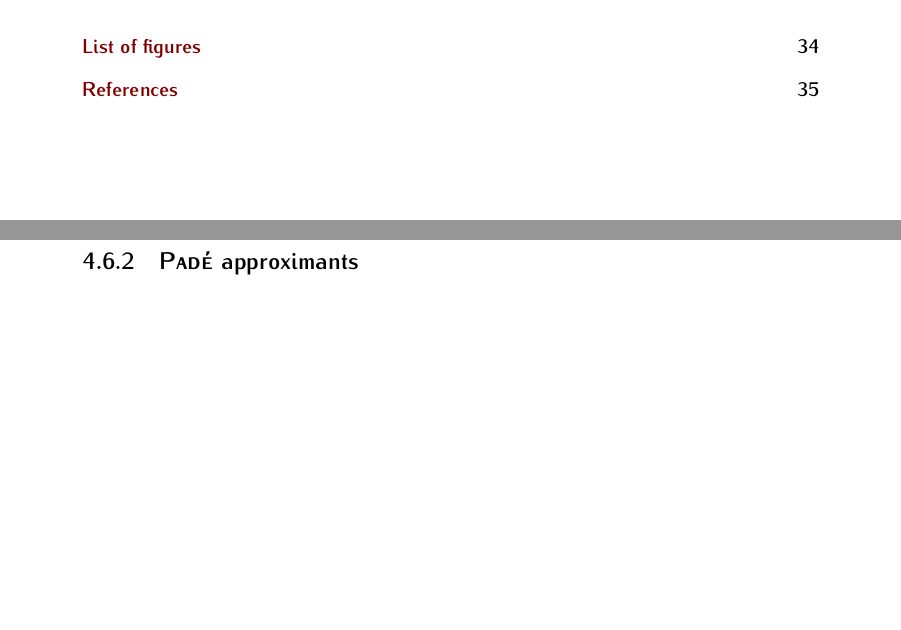
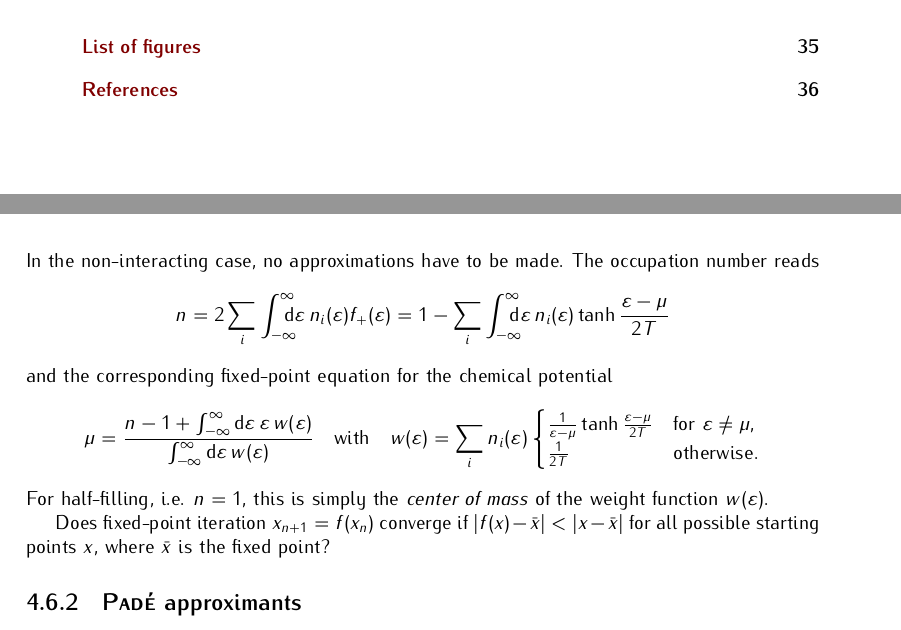
Before and after one commit to janberges/MSc, a LaTeX thesis (thesis.tex, which reads mainmatter/eliashbergtheory.tex): two parts of pages 3 and 32 of 39 before the commit and two parts of pages 3 and 33 of 40 after it, joined at a grey line, cut so that both start at the same text, the shorter picture padded with empty space. Compiled offline with pdfLaTeX; TikZ figures are drawn from their code, not taken from saved files.

Commit message:
Write down fixed-point equation for 'free' chemical potential

```diff
--- a/mainmatter/eliashbergtheory.tex
+++ b/mainmatter/eliashbergtheory.tex
@@ -1336,5 +1336,38 @@ for the chemical potential:
          & \text{otherwise.}
    \end{cases}
 \end{align*}
+%
+In the non-interacting case, no approximations have to be made. The occupation
+number reads
+%
+\begin{equation*}
+    n = 2 \sum_i \int \from{-\infty} \till \infty \D \epsilon \,
+    n_i(\epsilon) f_+(\epsilon)
+    = 1 - \sum_i \int \from{-\infty} \till \infty \D \epsilon \,
+    n_i(\epsilon) \tanh \frac{\epsilon - \mu}{2 T}
+\end{equation*}
+%
+and the corresponding fixed-point equation for the chemical potential
+%
+\begin{equation*}
+    \mu = \frac
+        {n - 1 + \int_{-\infty}^\infty \D \epsilon \, \epsilon \, w(\epsilon)}
+        {\int_{-\infty}^\infty \D \epsilon \, w(\epsilon)}
+    \quad \text{with} \quad
+    w(\epsilon) = \sum_i n_i(\epsilon)
+    \begin{cases}
+       \frac 1 {\epsilon - \mu} \tanh \frac{\epsilon - \mu}{2 T}
+          & \text{for $\epsilon \neq \mu$,} \\
+       \frac 1 {2 T}
+          & \text{otherwise.}
+    \end{cases}
+\end{equation*}
+%
+For half-filling, i.e. $n = 1$, this is simply the \emph{center of mass} of the
+weight function $w(\epsilon)$.
+
+Does fixed-point iteration $x_{n + 1} = f(x_n)$ converge if $|f(x) - \bar x| <
+|x - \bar x|$ for all possible starting points $x$, where $\bar x$ is the fixed
+point?
 
 \subsection{\name{Padé} approximants}
```
